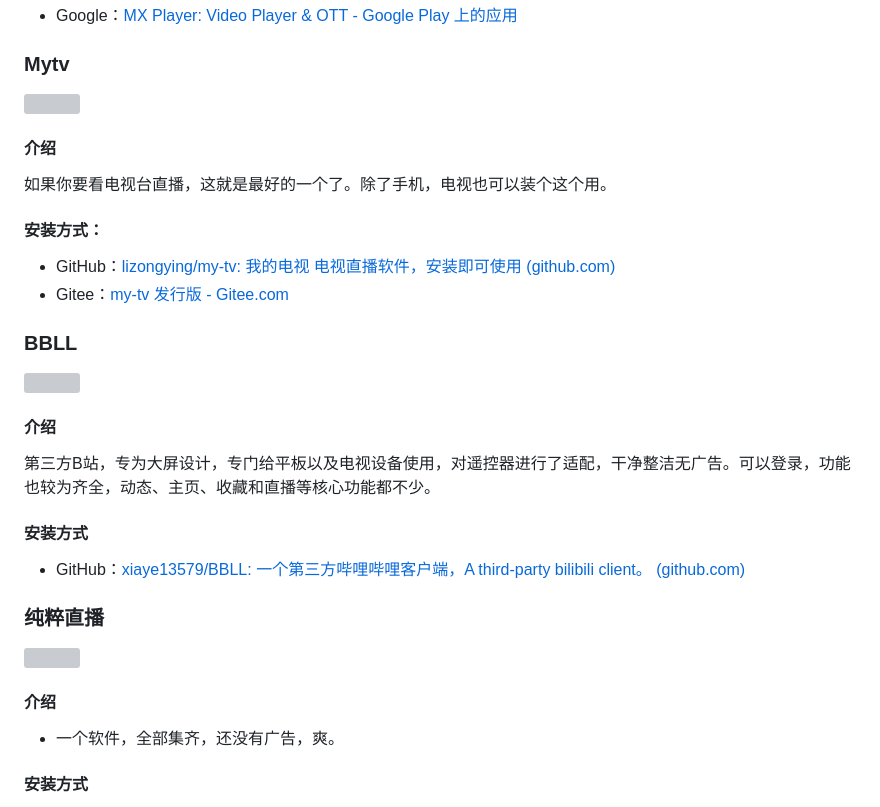
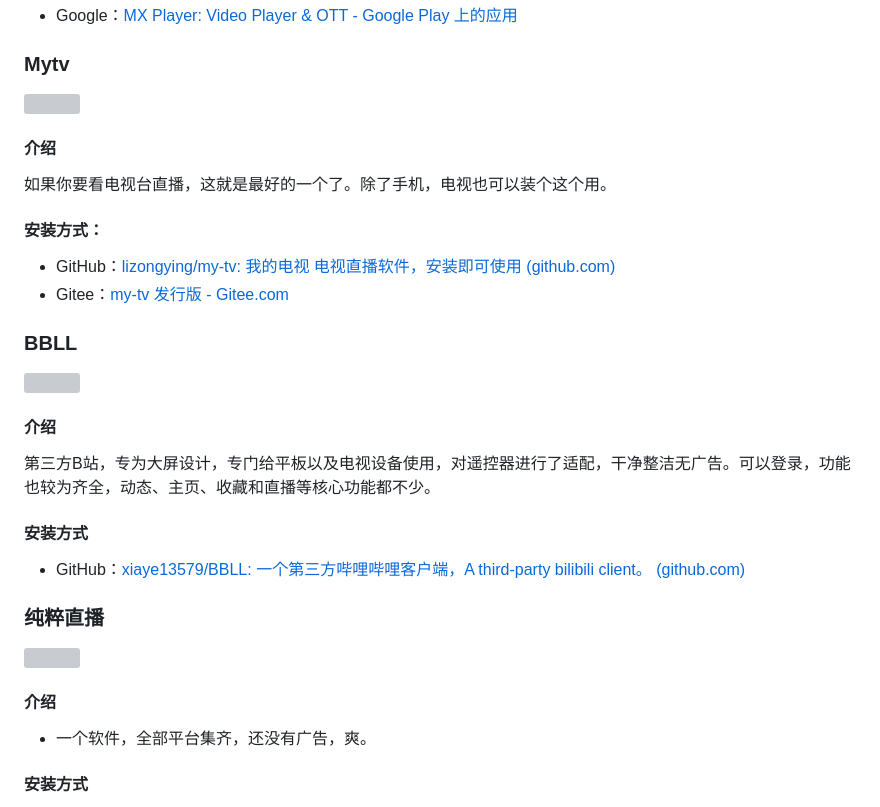
Before and after one commit to LYxiangyu/xiangyu2233-self-use-back-up, a Markdown page: 刷机/手机软件推荐（非root）.md, the part around one of its changes. Rendered like a GitHub page; grey boxes are pictures that could not be loaded.

```diff
--- a/刷机/手机软件推荐（非root）.md
+++ b/刷机/手机软件推荐（非root）.md
@@ -66,5 +66,5 @@
 #### 介绍
-- 一个软件，全部集齐，还没有广告，爽。
+- 一个软件，全部平台集齐，还没有广告，爽。
 #### 安装方式
 - GitHub [liuchuancong/pure_live: 纯粹直播:哔哩哔哩/虎牙/斗鱼/快手/抖音/网易cc/M38自定义源应有尽有。 (github.com)](https://github.com/liuchuancong/pure_live)
 ## 浏览器
```
Also changed, not shown: other parts of 刷机/手机软件推荐（非root）.md (+12 -12 lines).
